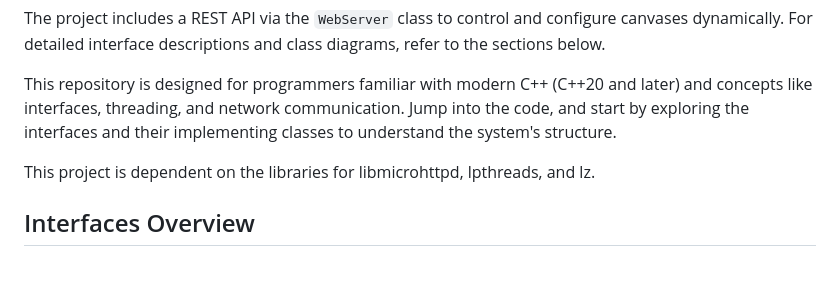
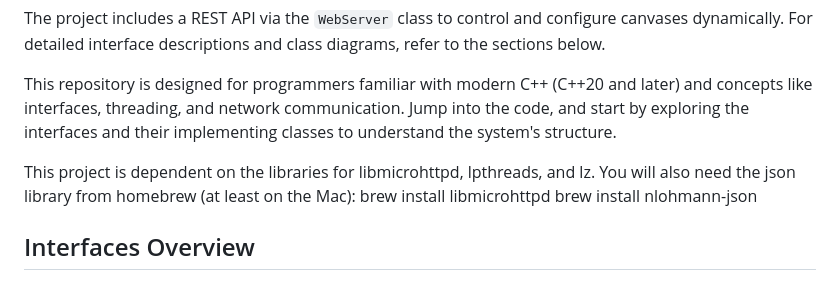
Before and after one commit to mtycholaz/NDSCPP-web-monitor, a Markdown page: README.md, the part around the change. Rendered like a GitHub page.

Commit message:
Update readme with dependencies

```diff
--- a/README.md
+++ b/README.md
@@ -20,7 +20,9 @@ The project includes a REST API via the `WebServer` class to control and configu
 
 This repository is designed for programmers familiar with modern C++ (C++20 and later) and concepts like interfaces, threading, and network communication. Jump into the code, and start by exploring the interfaces and their implementing classes to understand the system's structure.
 
-This project is dependent on the libraries for libmicrohttpd, lpthreads, and lz.
+This project is dependent on the libraries for libmicrohttpd, lpthreads, and lz.  You will also need the json library from homebrew (at least on the Mac):
+brew install libmicrohttpd
+brew install nlohmann-json
 
 ## Interfaces Overview
 
```
